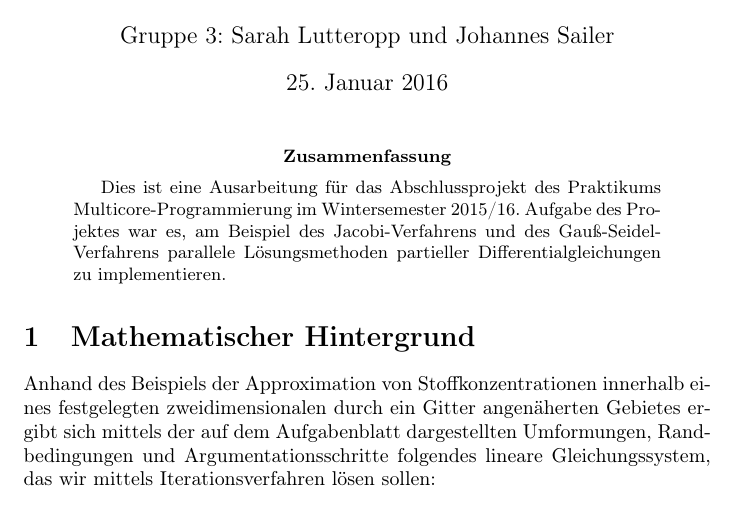
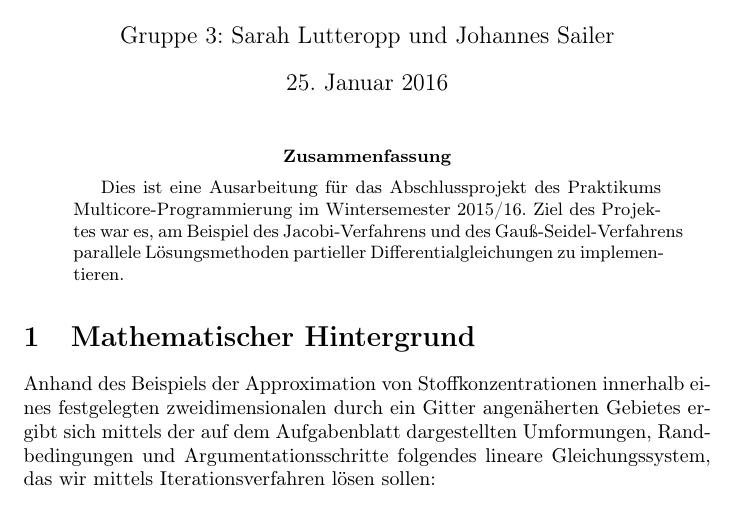
Before and after one commit to lutteropp/parallelDG, a LaTeX paper (doc/doku.tex): part of page 1 of 4, cut so that both start at the same text. Compiled offline with pdfLaTeX.

Commit message:
Aufgabe des Projektes durch Ziel des Projektes ersetzt in der Doku, klingt besser

```diff
--- a/doc/doku.tex
+++ b/doc/doku.tex
@@ -20,7 +20,7 @@
 
 
 \begin{abstract}
-Dies ist eine Ausarbeitung für das Abschlussprojekt des Praktikums Multicore-Programmierung im Wintersemester 2015/16. Aufgabe des Projektes war es, am Beispiel des Jacobi-Verfahrens und des Gauß-Seidel-Verfahrens parallele Lösungsmethoden partieller Differentialgleichungen zu implementieren.
+Dies ist eine Ausarbeitung für das Abschlussprojekt des Praktikums Multicore-Programmierung im Wintersemester 2015/16. Ziel des Projektes war es, am Beispiel des Jacobi-Verfahrens und des Gauß-Seidel-Verfahrens parallele Lösungsmethoden partieller Differentialgleichungen zu implementieren.
 \end{abstract}
 
 \section{Mathematischer Hintergrund}
```
